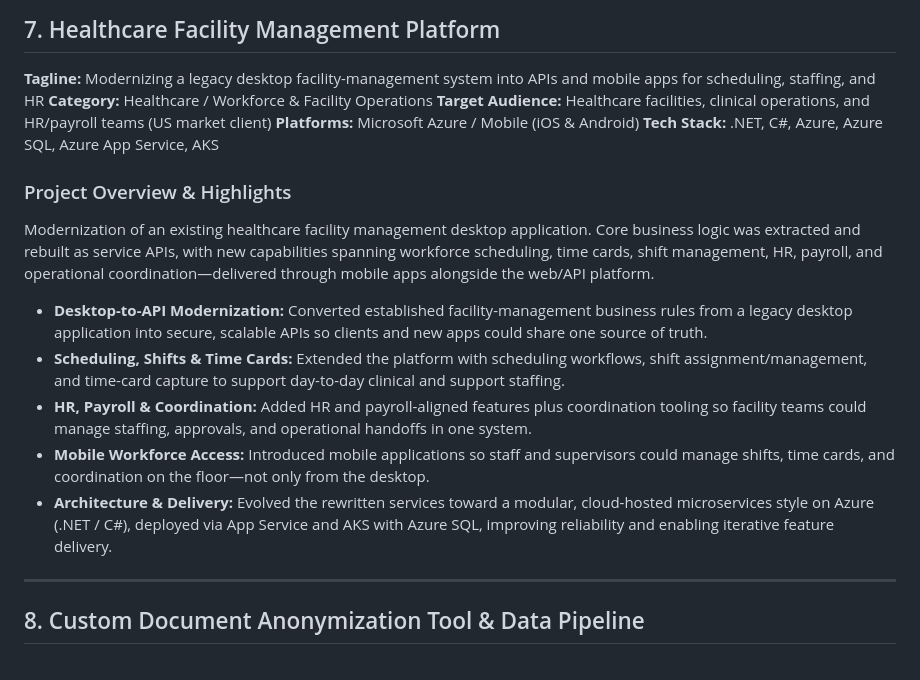
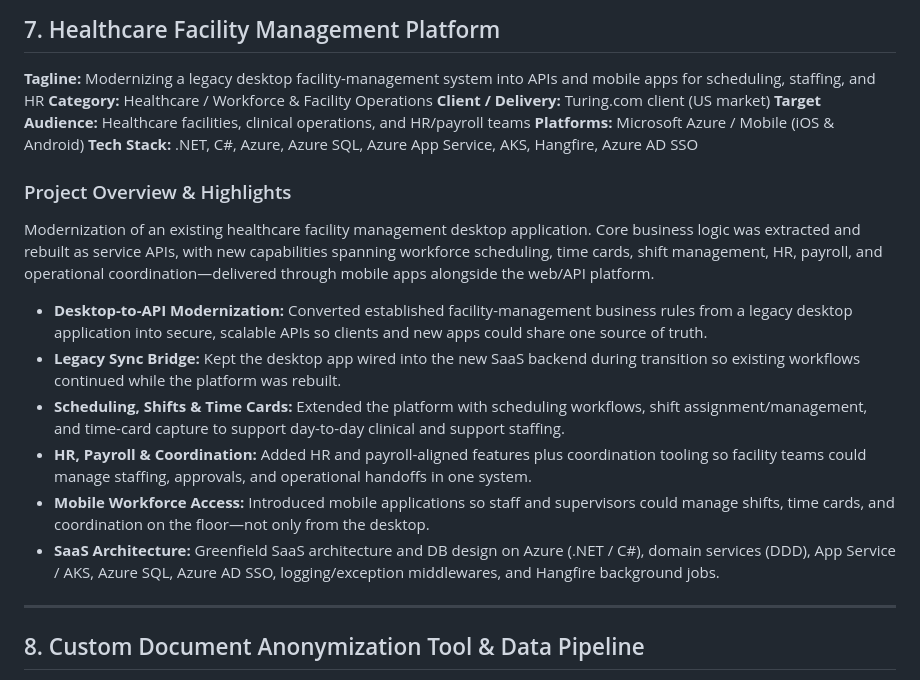
Before and after one commit to nksherani/NaveedPortfolio, a Markdown page: projects.md, the part around the change. Drawn GitHub-style.

```diff
--- a/projects.md
+++ b/projects.md
@@ -174,17 +174,19 @@ An Agentic AI application designed to democratize data access. The interface ena
 ## 7. Healthcare Facility Management Platform
 **Tagline:** Modernizing a legacy desktop facility-management system into APIs and mobile apps for scheduling, staffing, and HR
 **Category:** Healthcare / Workforce & Facility Operations
-**Target Audience:** Healthcare facilities, clinical operations, and HR/payroll teams (US market client)
+**Client / Delivery:** Turing.com client (US market)
+**Target Audience:** Healthcare facilities, clinical operations, and HR/payroll teams
 **Platforms:** Microsoft Azure / Mobile (iOS & Android)
-**Tech Stack:** .NET, C#, Azure, Azure SQL, Azure App Service, AKS
+**Tech Stack:** .NET, C#, Azure, Azure SQL, Azure App Service, AKS, Hangfire, Azure AD SSO
 
 ### Project Overview & Highlights
 Modernization of an existing healthcare facility management desktop application. Core business logic was extracted and rebuilt as service APIs, with new capabilities spanning workforce scheduling, time cards, shift management, HR, payroll, and operational coordination—delivered through mobile apps alongside the web/API platform.
 - **Desktop-to-API Modernization:** Converted established facility-management business rules from a legacy desktop application into secure, scalable APIs so clients and new apps could share one source of truth.
+- **Legacy Sync Bridge:** Kept the desktop app wired into the new SaaS backend during transition so existing workflows continued while the platform was rebuilt.
 - **Scheduling, Shifts & Time Cards:** Extended the platform with scheduling workflows, shift assignment/management, and time-card capture to support day-to-day clinical and support staffing.
 - **HR, Payroll & Coordination:** Added HR and payroll-aligned features plus coordination tooling so facility teams could manage staffing, approvals, and operational handoffs in one system.
 - **Mobile Workforce Access:** Introduced mobile applications so staff and supervisors could manage shifts, time cards, and coordination on the floor—not only from the desktop.
-- **Architecture & Delivery:** Evolved the rewritten services toward a modular, cloud-hosted microservices style on Azure (.NET / C#), deployed via App Service and AKS with Azure SQL, improving reliability and enabling iterative feature delivery.
+- **SaaS Architecture:** Greenfield SaaS architecture and DB design on Azure (.NET / C#), domain services (DDD), App Service / AKS, Azure SQL, Azure AD SSO, logging/exception middlewares, and Hangfire background jobs.
 
 ---
 
```
Also changed, not shown: experience.md (added, +69 -0 lines).
